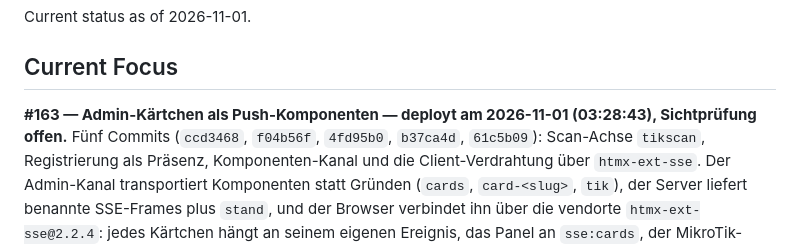
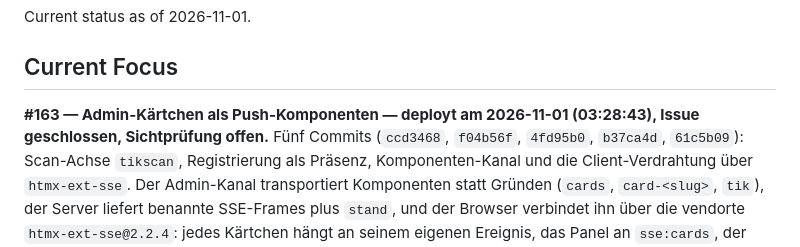
Before and after one commit to georgernstgraf/uploadthing, a Markdown page: docs/ai/STATE.md, the part around the change. Rendered like a GitHub page.

Commit message:
Doku: #163 geschlossen, Sichtpruefung bleibt offen (#163)

```diff
--- a/docs/ai/STATE.md
+++ b/docs/ai/STATE.md
@@ -5,7 +5,7 @@ Current status as of 2026-11-01.
 ## Current Focus
 
 **#163 — Admin-Kärtchen als Push-Komponenten — deployt am 2026-11-01
-(03:28:43), Sichtprüfung offen.**
+(03:28:43), Issue geschlossen, Sichtprüfung offen.**
 Fünf Commits (`ccd3468`, `f04b56f`, `4fd95b0`, `b37ca4d`, `61c5b09`): Scan-Achse
 `tikscan`, Registrierung als Präsenz, Komponenten-Kanal und die
 Client-Verdrahtung über `htmx-ext-sse`. Der Admin-Kanal transportiert
```
Also changed, not shown: docs/ai/HANDOFF.md (+1 -1 lines).
